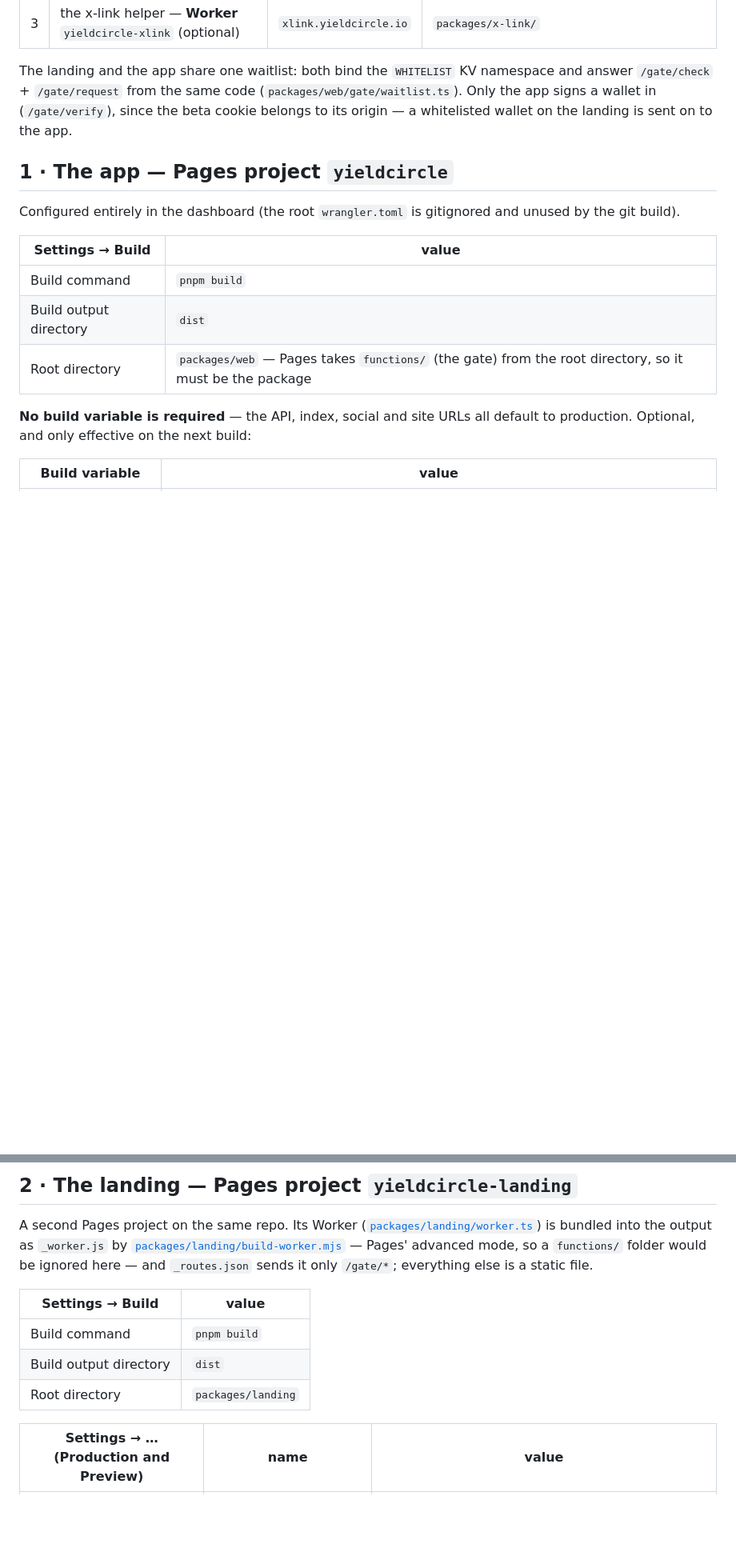
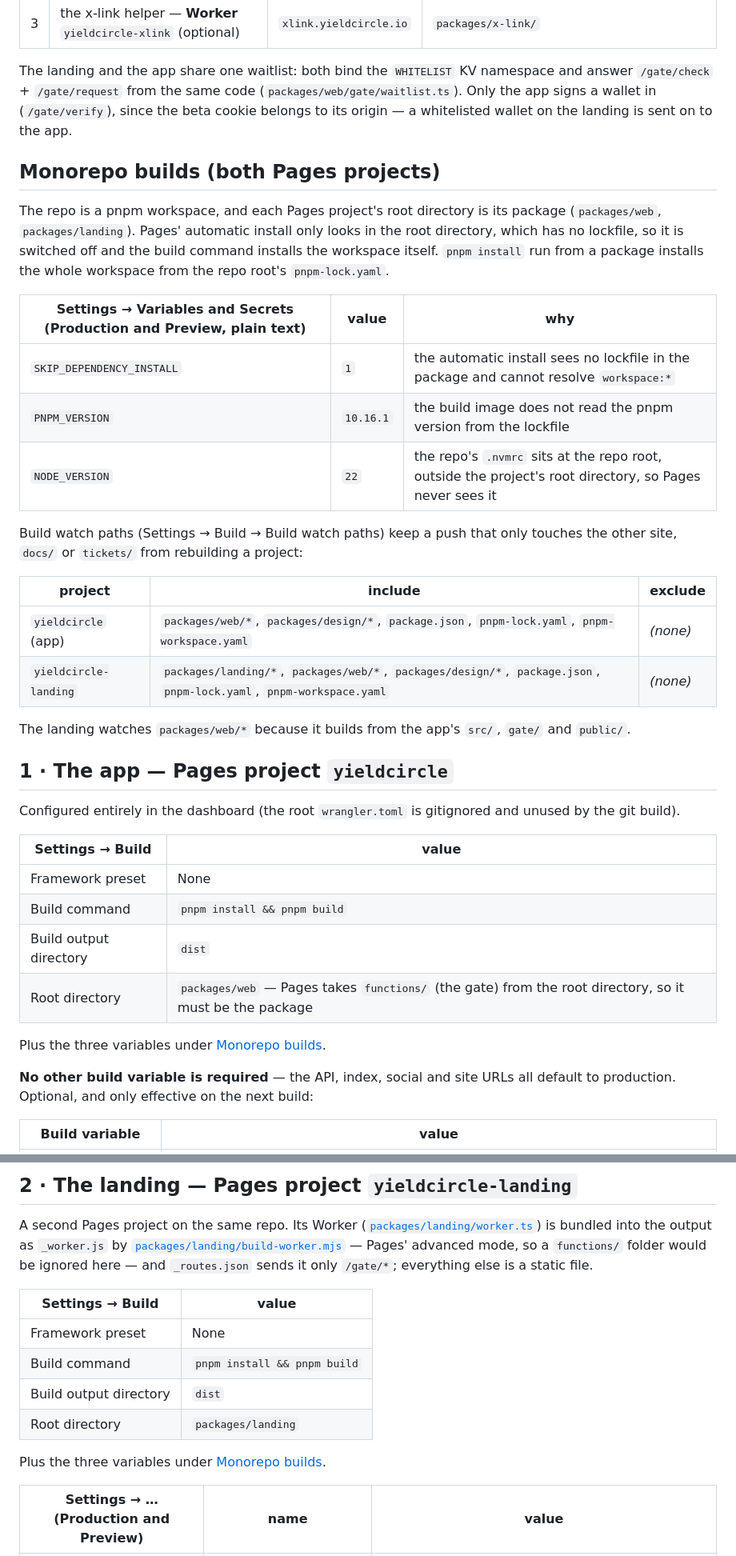
Before and after one commit to 1delta-DAO/yieldcircle, a Markdown page: docs/deploy.md, 2 parts joined by grey strips. Shown at 80% size. Drawn GitHub-style; blank space fills up the shorter version.

Commit message:
fix: dep

```diff
--- a/docs/deploy.md
+++ b/docs/deploy.md
@@ -15,6 +15,31 @@ namespace and answer `/gate/check` + `/gate/request` from the same code
 the beta cookie belongs to its origin — a whitelisted wallet on the landing is
 sent on to the app.
 
+## Monorepo builds (both Pages projects)
+
+The repo is a pnpm workspace, and each Pages project's root directory is its
+package (`packages/web`, `packages/landing`). Pages' automatic install only
+looks in the root directory, which has no lockfile, so it is switched off and
+the build command installs the workspace itself. `pnpm install` run from a
+package installs the whole workspace from the repo root's `pnpm-lock.yaml`.
+
+| Settings → Variables and Secrets (Production **and** Preview, plain text) | value | why |
+|---|---|---|
+| `SKIP_DEPENDENCY_INSTALL` | `1` | the automatic install sees no lockfile in the package and cannot resolve `workspace:*` |
+| `PNPM_VERSION` | `10.16.1` | the build image does not read the pnpm version from the lockfile |
+| `NODE_VERSION` | `22` | the repo's `.nvmrc` sits at the repo root, outside the project's root directory, so Pages never sees it |
+
+Build watch paths (Settings → Build → Build watch paths) keep a push that only
+touches the other site, `docs/` or `tickets/` from rebuilding a project:
+
+| project | include | exclude |
+|---|---|---|
+| `yieldcircle` (app) | `packages/web/*`, `packages/design/*`, `package.json`, `pnpm-lock.yaml`, `pnpm-workspace.yaml` | *(none)* |
+| `yieldcircle-landing` | `packages/landing/*`, `packages/web/*`, `packages/design/*`, `package.json`, `pnpm-lock.yaml`, `pnpm-workspace.yaml` | *(none)* |
+
+The landing watches `packages/web/*` because it builds from the app's `src/`,
+`gate/` and `public/`.
+
 ## 1 · The app — Pages project `yieldcircle`
 
 Configured entirely in the dashboard (the root `wrangler.toml` is gitignored
@@ -22,11 +47,14 @@ and unused by the git build).
 
 | Settings → Build | value |
 |---|---|
-| Build command | `pnpm build` |
+| Framework preset | None |
+| Build command | `pnpm install && pnpm build` |
 | Build output directory | `dist` |
 | Root directory | `packages/web` — Pages takes `functions/` (the gate) from the root directory, so it must be the package |
 
-**No build variable is required** — the API, index, social and site URLs all
+Plus the three variables under [Monorepo builds](#monorepo-builds-both-pages-projects).
+
+**No other build variable is required** — the API, index, social and site URLs all
 default to production. Optional, and only effective on the next build:
 
 | Build variable | value |
@@ -73,9 +101,12 @@ file.
 
 | Settings → Build | value |
 |---|---|
-| Build command | `pnpm build` |
+| Framework preset | None |
+| Build command | `pnpm install && pnpm build` |
 | Build output directory | `dist` |
 | Root directory | `packages/landing` |
+
+Plus the three variables under [Monorepo builds](#monorepo-builds-both-pages-projects).
 
 | Settings → … (Production and Preview) | name | value |
 |---|---|---|
```
